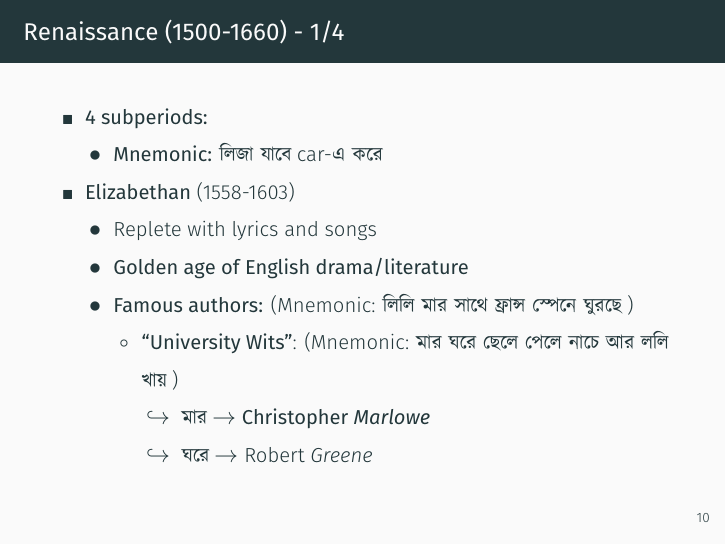
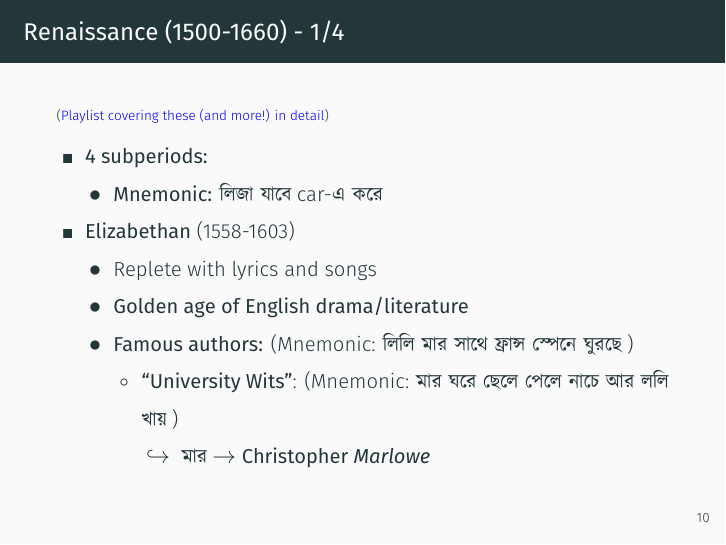
Before and after one commit to susmit31/bcs-notes, an R Markdown document (lit.Rmd): page 14 of 67. The pictures show the output file pdfs/lit.pdf that the author committed with the source.

Commit message:
expanded midenglit; added urlcolor to template

```diff
--- a/lit.Rmd
+++ b/lit.Rmd
@@ -80,6 +80,10 @@ What follows are my own notes on English Literature for BCS. There probably
 }}
 
 # Renaissance (1500-1660)
+
+\scriptsize(\href{https://youtube.com/playlist?list=PL35b_WFpfhcbfCg0xUOjImc-eGDxu3Imf}
+ {Playlist covering these (and more!) in detail})\normalsize\vspace{-2mm}
+
 - **4 subperiods:**
 	- **Mnemonic:** \btx{লিজা যাবে} car-\btx{এ করে}
 - **Elizabethan** (1558-1603)
```
Also changed, not shown: lit.tex, pdfs/lit.pdf, lit.Rmd (3 more changed lines).
